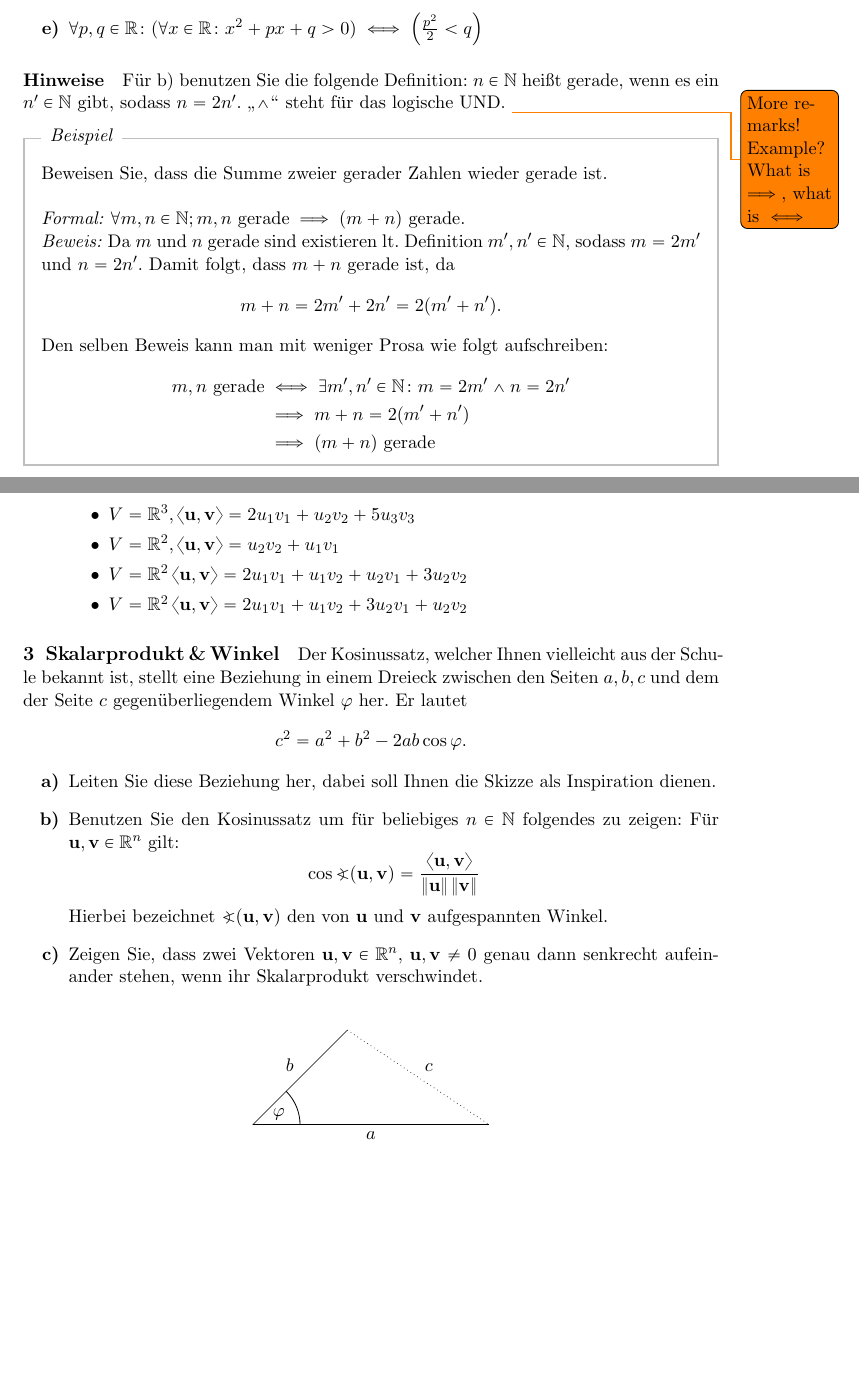
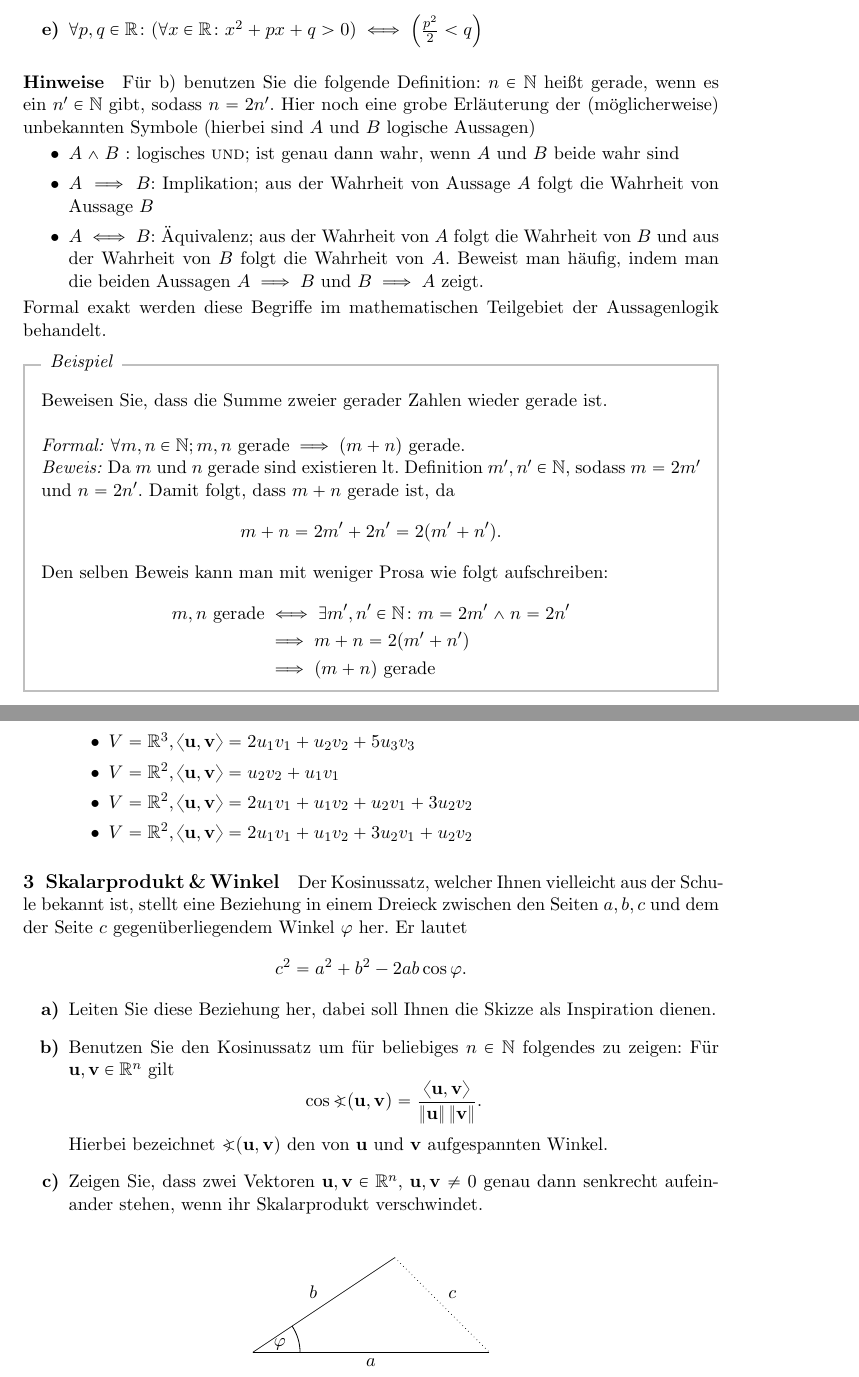
Before and after one commit to dseuss/mathmethWS15, a LaTeX document (ex3.tex): two parts of pages 1 and 2 of 2, joined at a grey line, cut so that both start at the same text, the shorter picture padded with empty space. Compiled offline with pdfLaTeX.

Commit message:
Final version for Ex 3

```diff
--- a/ex3.tex
+++ b/ex3.tex
@@ -29,9 +29,14 @@ Beweisen Sie die folgenden Aussagen.
 \end{subex}
 
 \begin{remark}{Hinweise}
-  Für b) benutzen Sie die folgende Definition: $n \in \NN$ heißt gerade, wenn es ein $n' \in \NN$ gibt, sodass $n = 2n'$.
-  \quotes{$\land$} steht für das logische UND.
-  \todo{More remarks! Example? What is $\implies$, what is $\iff$}
+  Für b) benutzen Sie die folgende Definition: $n \in \NN$ heißt gerade, wenn es ein $n' \in \NN$ gibt, sodass $n = 2n'$. Hier noch eine grobe Erläuterung der (möglicherweise) unbekannten Symbole (hierbei sind $A$ und $B$ logische Aussagen)
+  \begin{itemize}
+    \item $A \land B$ : logisches \textsc{und}; ist genau dann wahr, wenn $A$ und $B$ beide wahr sind
+    \item $A \implies B$: Implikation; aus der Wahrheit von Aussage $A$ folgt die Wahrheit von Aussage $B$
+    \item $A \iff B$: Äquivalenz; aus der Wahrheit von $A$ folgt die Wahrheit von $B$ und aus der Wahrheit von $B$ folgt die Wahrheit von $A$.
+    Beweist man häufig, indem man die beiden Aussagen $A \implies B$ und $B \implies A$ zeigt.
+  \end{itemize}
+  Formal exakt werden diese Begriffe im mathematischen Teilgebiet der Aussagenlogik behandelt.
 \end{remark}
 
 \begin{solution}[Beispiel]
@@ -72,8 +77,8 @@ In der Vorlesung wurde das euklidische Skalarprodukt in $\RR^n$ definiert durch
   \begin{itemize}
     \item $V = \RR^3, \sp{\uu}{\vv} = 2u_1 v_1 +u_2 v_2 +5u_3 v_3$
     \item $V = \RR^2, \sp{\uu}{\vv} = u_2 v_2 + u_1 v_1$
-    \item $V =\RR^2 \sp{\uu}{\vv} = 2u_1 v_1 + u_1 v_2 + u_2 v_1 + 3u_2 v_2$
-    \item $V =\RR^2 \sp{\uu}{\vv} = 2u_1 v_1 + u_1 v_2 + 3u_2 v_1 + u_2 v_2$
+    \item $V =\RR^2, \sp{\uu}{\vv} = 2u_1 v_1 + u_1 v_2 + u_2 v_1 + 3u_2 v_2$
+    \item $V =\RR^2, \sp{\uu}{\vv} = 2u_1 v_1 + u_1 v_2 + 3u_2 v_1 + u_2 v_2$
   \end{itemize}
 \end{subex}
 
@@ -86,9 +91,9 @@ Er lautet
   \]
 \begin{subex}
   \item Leiten Sie diese Beziehung her, dabei soll Ihnen die Skizze als Inspiration dienen.
-  \item Benutzen Sie den Kosinussatz um für beliebiges $n \in \NN$ folgendes zu zeigen: Für $\uu, \vv \in \RR^n$ gilt:
+  \item Benutzen Sie den Kosinussatz um für beliebiges $n \in \NN$ folgendes zu zeigen: Für $\uu, \vv \in \RR^n$ gilt
   \[
-    \cos \sphericalangle(\uu,\vv) = \frac{\sp{\uu}{\vv}}{\norm{\uu}\norm{\vv}}
+    \cos \sphericalangle(\uu,\vv) = \frac{\sp{\uu}{\vv}}{\norm{\uu}\norm{\vv}}.
   \]
   Hierbei bezeichnet $\sphericalangle(\uu,\vv)$ den von $\uu$ und $\vv$ aufgespannten Winkel.
   \item Zeigen Sie, dass zwei Vektoren $\uu, \vv \in \RR^n$, $\uu, \vv \neq 0$ genau dann senkrecht aufeinander stehen, wenn ihr Skalarprodukt verschwindet.
@@ -104,7 +109,7 @@ Er lautet
 
   \coordinate (A) at (5,0);
   \coordinate (B) at (0,0);
-  \coordinate (C) at (2,2);
+  \coordinate (C) at (3,2);
 
   \draw (A) -- (B) node[midway, below] {$a$};
   \draw (B) -- (C) node[midway, above left] {$b$};
```
Also changed, not shown: ex3.pdf (added), ex3.tex (2 more changed lines), 1 other file.
